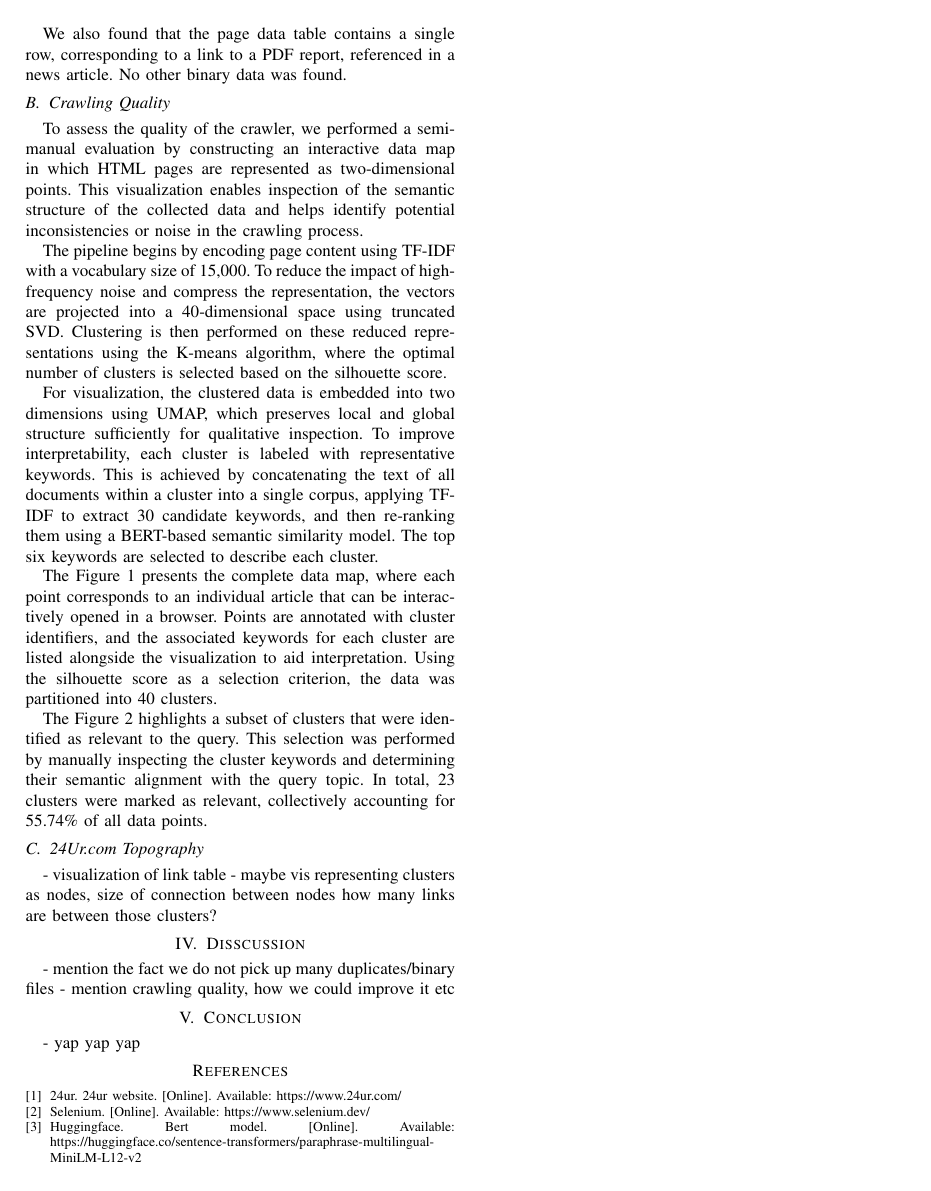
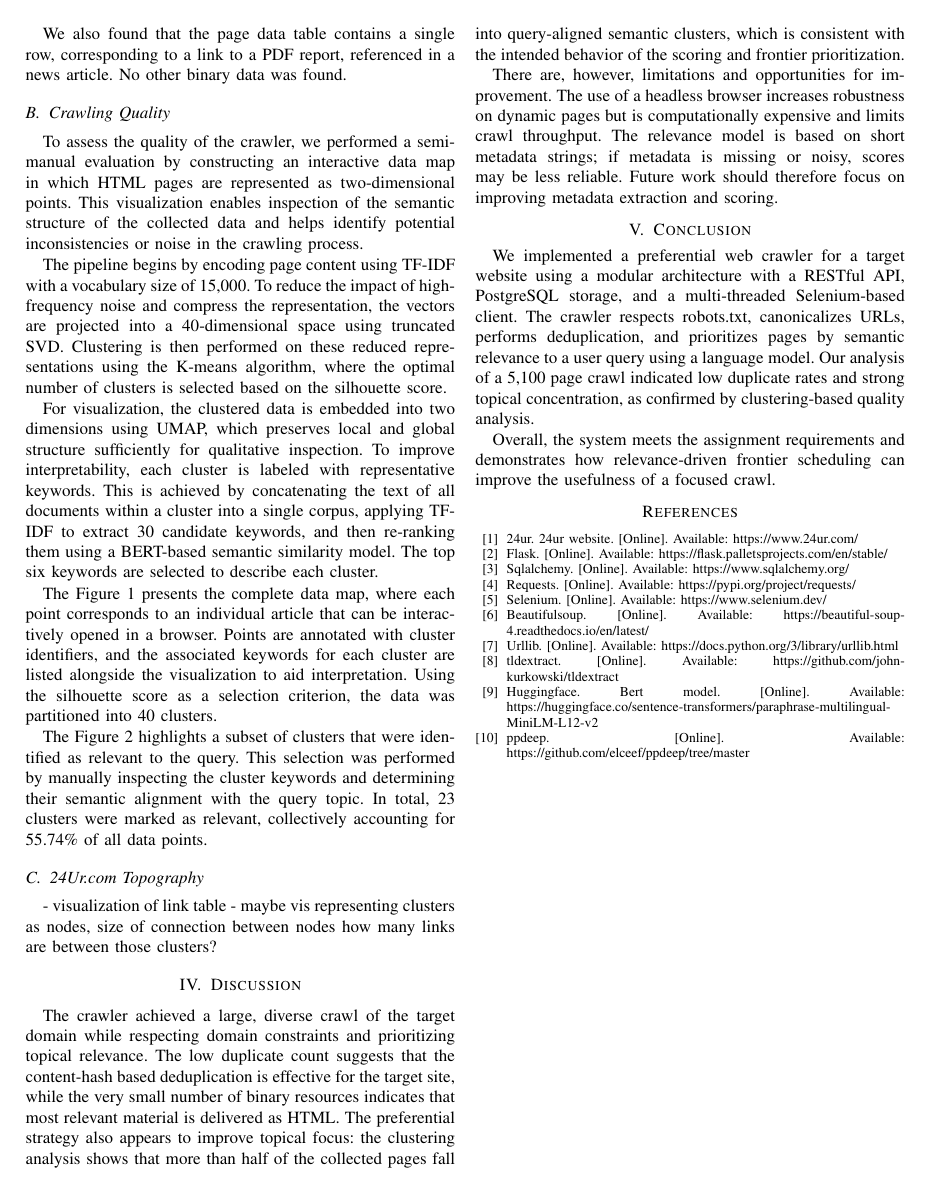
Before and after one commit to GalFajon/wier-assignment-1, a LaTeX paper (report_latex/main.tex, which reads report_latex/ref.bib): page 3 of 4. Compiled offline with pdfLaTeX.

Commit message:
Added conclusion and discussion.

```diff
--- a/report_latex/main.tex
+++ b/report_latex/main.tex
@@ -191,12 +191,15 @@ The Figure~\ref{fig:umap_query_clusters} highlights a subset of clusters that we
 
 
 
-\section{Disscussion}
-- mention the fact we do not pick up many duplicates/binary files
-- mention crawling quality, how we could improve it etc
+\section{Discussion}
+The crawler achieved a large, diverse crawl of the target domain while respecting domain constraints and prioritizing topical relevance. The low duplicate count suggests that the content-hash based deduplication is effective for the target site, while the very small number of binary resources indicates that most relevant material is delivered as HTML. The preferential strategy also appears to improve topical focus: the clustering analysis shows that more than half of the collected pages fall into query-aligned semantic clusters, which is consistent with the intended behavior of the scoring and frontier prioritization.
+
+There are, however, limitations and opportunities for improvement. The use of a headless browser increases robustness on dynamic pages but is computationally expensive and limits crawl throughput. The relevance model is based on short metadata strings; if metadata is missing or noisy, scores may be less reliable. Future work should therefore focus on improving metadata extraction and scoring.
 
 \section{Conclusion}
-- yap yap yap
+We implemented a preferential web crawler for a target website using a modular architecture with a RESTful API, PostgreSQL storage, and a multi-threaded Selenium-based client. The crawler respects robots.txt, canonicalizes URLs, performs deduplication, and prioritizes pages by semantic relevance to a user query using a language model. Our analysis of a 5,100 page crawl indicated low duplicate rates and strong topical concentration, as confirmed by clustering-based quality analysis.
+
+Overall, the system meets the assignment requirements and demonstrates how relevance-driven frontier scheduling can improve the usefulness of a focused crawl.
 
 \bibliographystyle{IEEEtran}
 \bibliography{ref}
--- a/report_latex/ref.bib
+++ b/report_latex/ref.bib
@@ -21,3 +20,54 @@
     url={https://www.24ur.com/},
     urldate={2026-03-27}
 }
+
+@online{flask,
+    title={Flask},
+    key={Flask},
+    url={https://flask.palletsprojects.com/en/stable/},
+    urldate={2026-03-27}
+}
+
+@online{sqlalchemy,
+    title={SQLAlchemy},
+    key={SQLALchemy},
+    url={https://www.sqlalchemy.org/},
+    urldate={2026-03-27}
+}
+
+@online{requests,
+    title={Requests},
+    key={Requests},
+    url={https://pypi.org/project/requests/},
+    urldate={2026-03-27}
+}
+
+@online{beautifulsoup,
+    title={BeautifulSoup},
+    key={BeautifulSoup},
+    url={https://beautiful-soup-4.readthedocs.io/en/latest/#},
+    urldate={2026-03-27}
+}
+
+@online{urllib,
+    title={Urllib},
+    key={Urllib},
+    url={https://docs.python.org/3/library/urllib.html},
+    urldate={2026-03-27}
+}
+
+@online{tldextract,
+    title={tldextract},
+    key={tldextract},
+    url={https://github.com/john-kurkowski/tldextract},
+    urldate={2026-03-27}
+}
+
+@online{ppdeep,
+    title={ppdeep},
+    key={ppdeep},
+    url={https://github.com/elceef/ppdeep/tree/master},
+    urldate={2026-03-27}
+}
+
+@online{postgreSQL,
```
Also changed, not shown: report_latex/ref.bib (6 more changed lines).
